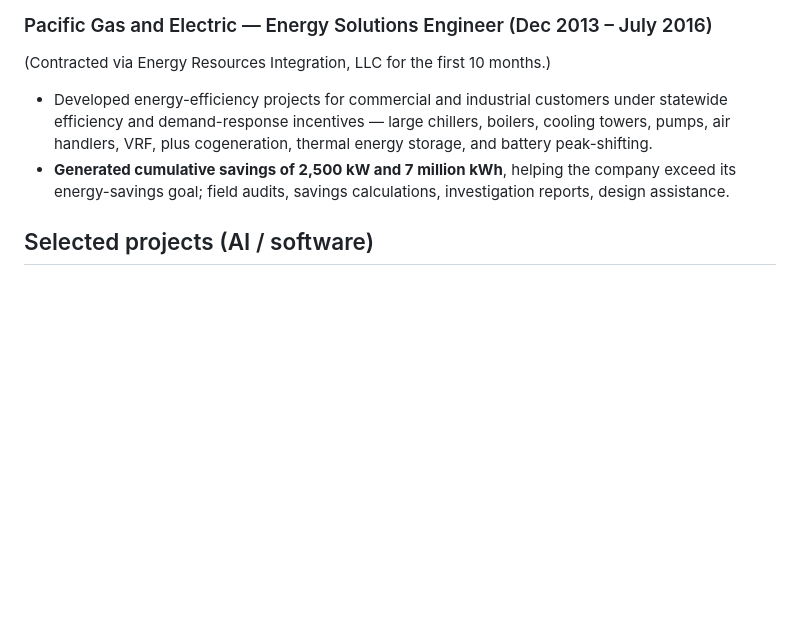
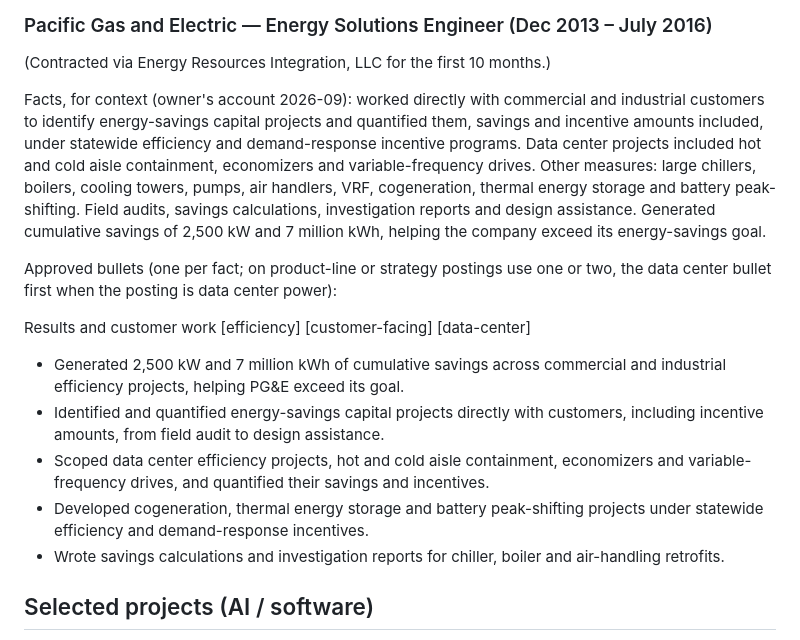
Before and after one commit to gabjew90/Job-watcher, a Markdown page: experience_library.md, the part around the change. GitHub-like rendering; blank space fills up the shorter version.

Commit message:
Experience library: PG&E Energy Solutions Engineer rewritten from the owner's account
Direct customer work identifying and quantifying energy-savings capital
projects, incentives included; data center measures (hot and cold aisle
containment, economizers, VFDs); cogeneration, thermal storage and
battery peak-shifting; the 2,500 kW and 7 million kWh result. Five
approved bullets, one per fact.

Co-Authored-By: Claude Fable 5.1 <noreply@anthropic.com>
Claude-Session: https://claude.ai/code/session_01WPNZer93LbR2d9qrDdJBQb

```diff
--- a/experience_library.md
+++ b/experience_library.md
@@ -169,13 +169,28 @@ Engineering and safety [design] [safety]
 
 (Contracted via Energy Resources Integration, LLC for the first 10 months.)
 
-- Developed energy-efficiency projects for commercial and industrial
-  customers under statewide efficiency and demand-response incentives —
-  large chillers, boilers, cooling towers, pumps, air handlers, VRF, plus
-  cogeneration, thermal energy storage, and battery peak-shifting.
-- **Generated cumulative savings of 2,500 kW and 7 million kWh**, helping
-  the company exceed its energy-savings goal; field audits, savings
-  calculations, investigation reports, design assistance.
+Facts, for context (owner's account 2026-09): worked directly with
+commercial and industrial customers to identify energy-savings capital
+projects and quantified them, savings and incentive amounts included,
+under statewide efficiency and demand-response incentive programs.
+Data center projects included hot and cold aisle containment,
+economizers and variable-frequency drives. Other measures: large
+chillers, boilers, cooling towers, pumps, air handlers, VRF,
+cogeneration, thermal energy storage and battery peak-shifting. Field
+audits, savings calculations, investigation reports and design
+assistance. Generated cumulative savings of 2,500 kW and 7 million kWh,
+helping the company exceed its energy-savings goal.
+
+Approved bullets (one per fact; on product-line or strategy postings use
+one or two, the data center bullet first when the posting is data
+center power):
+
+Results and customer work [efficiency] [customer-facing] [data-center]
+- Generated 2,500 kW and 7 million kWh of cumulative savings across commercial and industrial efficiency projects, helping PG&E exceed its goal.
+- Identified and quantified energy-savings capital projects directly with customers, including incentive amounts, from field audit to design assistance.
+- Scoped data center efficiency projects, hot and cold aisle containment, economizers and variable-frequency drives, and quantified their savings and incentives.
+- Developed cogeneration, thermal energy storage and battery peak-shifting projects under statewide efficiency and demand-response incentives.
+- Wrote savings calculations and investigation reports for chiller, boiler and air-handling retrofits.
 
 ## Selected projects (AI / software)
 
```
